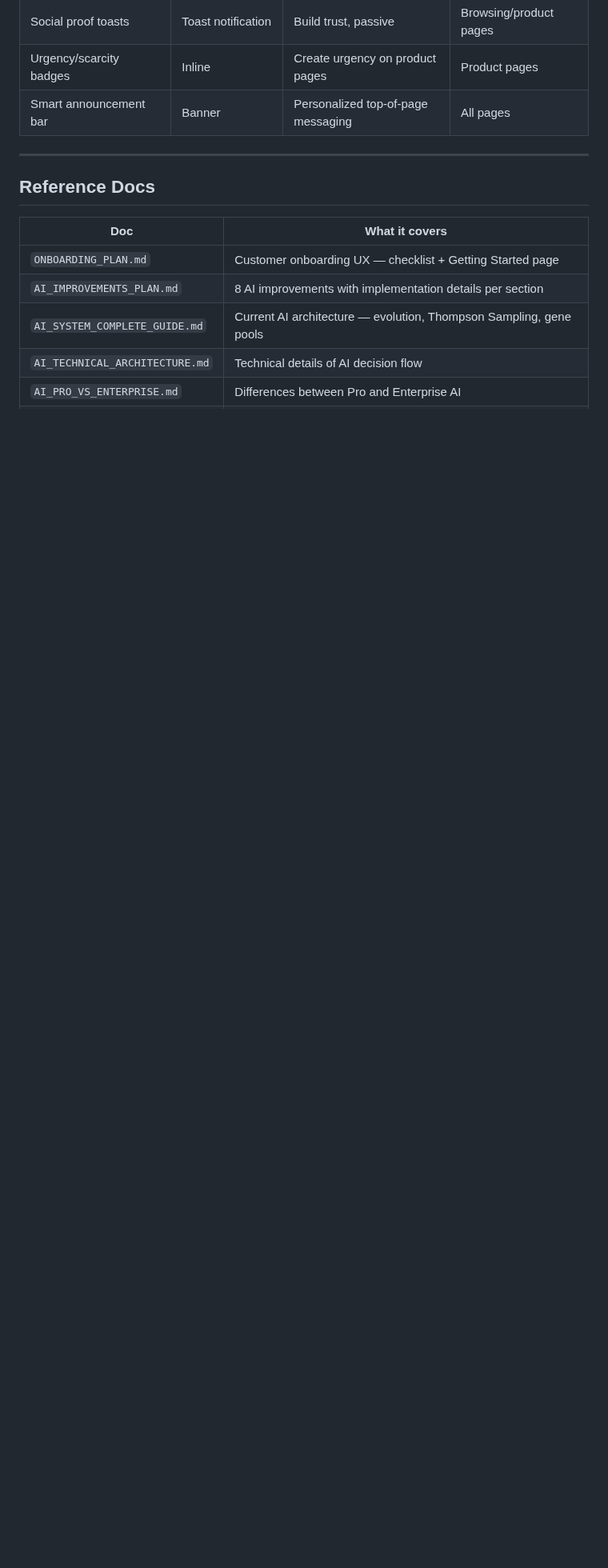
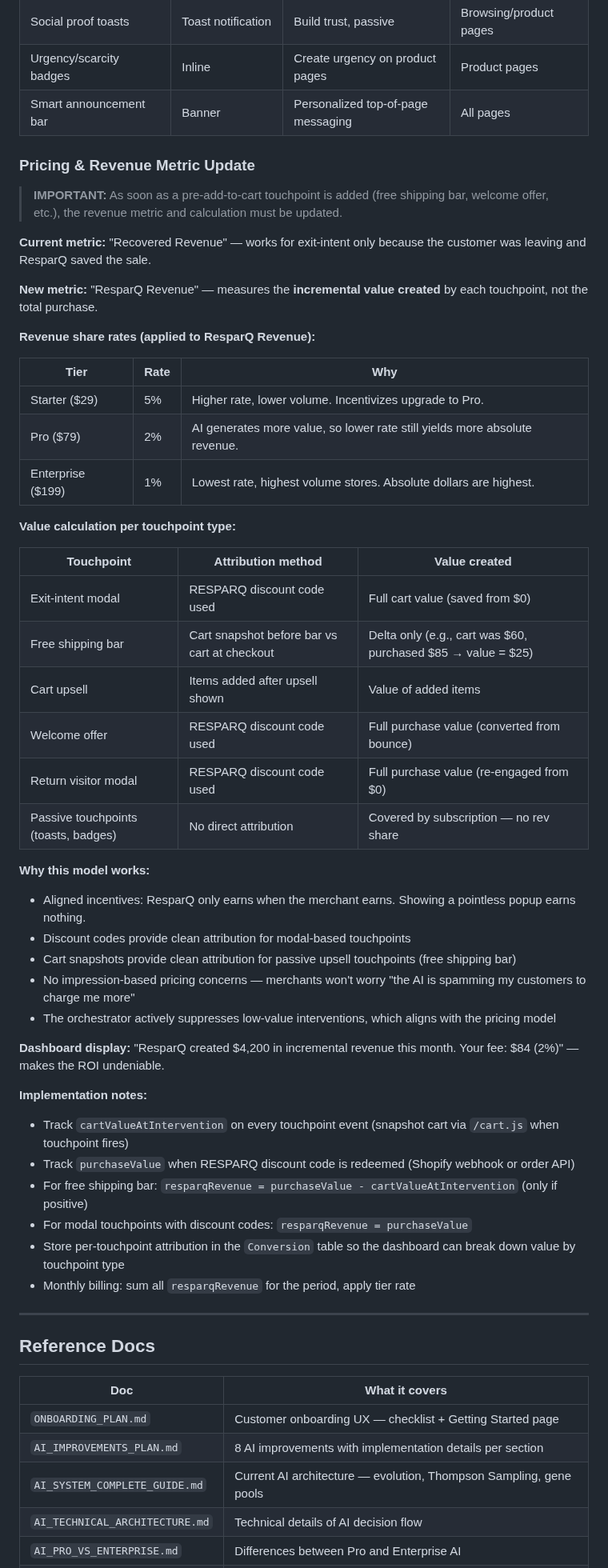
Before and after one commit to tjmajewski/exit-intent-offer-v2, a Markdown page: FEATURE_QUEUE.md, the part around the change. Shown at 80% size. GitHub-like rendering; blank space fills up the shorter version.

Commit message:
Add pricing & revenue metric update section to expansion roadmap
Defines "ResparQ Revenue" metric (incremental value created per
touchpoint), revenue share rates by tier (Starter 5%, Pro 2%,
Enterprise 1%), value calculation per touchpoint type, and
implementation notes for cart snapshots and attribution tracking.

https://claude.ai/code/session_01Ctxkja1Eqpn2Xav1JffECV

```diff
--- a/FEATURE_QUEUE.md
+++ b/FEATURE_QUEUE.md
@@ -552,6 +552,50 @@ When the orchestrator is built, these become testable genes in the evolution sys
 | Urgency/scarcity badges | Inline | Create urgency on product pages | Product pages |
 | Smart announcement bar | Banner | Personalized top-of-page messaging | All pages |
 
+### Pricing & Revenue Metric Update
+
+> **IMPORTANT:** As soon as a pre-add-to-cart touchpoint is added (free shipping bar, welcome offer, etc.), the revenue metric and calculation must be updated.
+
+**Current metric:** "Recovered Revenue" — works for exit-intent only because the customer was leaving and ResparQ saved the sale.
+
+**New metric:** "ResparQ Revenue" — measures the **incremental value created** by each touchpoint, not the total purchase.
+
+**Revenue share rates (applied to ResparQ Revenue):**
+
+| Tier | Rate | Why |
+|------|------|-----|
+| Starter ($29) | 5% | Higher rate, lower volume. Incentivizes upgrade to Pro. |
+| Pro ($79) | 2% | AI generates more value, so lower rate still yields more absolute revenue. |
+| Enterprise ($199) | 1% | Lowest rate, highest volume stores. Absolute dollars are highest. |
+
+**Value calculation per touchpoint type:**
+
+| Touchpoint | Attribution method | Value created |
+|---|---|---|
+| Exit-intent modal | RESPARQ discount code used | Full cart value (saved from $0) |
+| Free shipping bar | Cart snapshot before bar vs cart at checkout | Delta only (e.g., cart was $60, purchased $85 → value = $25) |
+| Cart upsell | Items added after upsell shown | Value of added items |
+| Welcome offer | RESPARQ discount code used | Full purchase value (converted from bounce) |
+| Return visitor modal | RESPARQ discount code used | Full purchase value (re-engaged from $0) |
+| Passive touchpoints (toasts, badges) | No direct attribution | Covered by subscription — no rev share |
+
+**Why this model works:**
+- Aligned incentives: ResparQ only earns when the merchant earns. Showing a pointless popup earns nothing.
+- Discount codes provide clean attribution for modal-based touchpoints
+- Cart snapshots provide clean attribution for passive upsell touchpoints (free shipping bar)
+- No impression-based pricing concerns — merchants won't worry "the AI is spamming my customers to charge me more"
+- The orchestrator actively suppresses low-value interventions, which aligns with the pricing model
+
+**Dashboard display:** "ResparQ created $4,200 in incremental revenue this month. Your fee: $84 (2%)" — makes the ROI undeniable.
+
+**Implementation notes:**
+- Track `cartValueAtIntervention` on every touchpoint event (snapshot cart via `/cart.js` when touchpoint fires)
+- Track `purchaseValue` when RESPARQ discount code is redeemed (Shopify webhook or order API)
+- For free shipping bar: `resparqRevenue = purchaseValue - cartValueAtIntervention` (only if positive)
+- For modal touchpoints with discount codes: `resparqRevenue = purchaseValue`
+- Store per-touchpoint attribution in the `Conversion` table so the dashboard can break down value by touchpoint type
+- Monthly billing: sum all `resparqRevenue` for the period, apply tier rate
+
 ---
 
 ## Reference Docs
```
